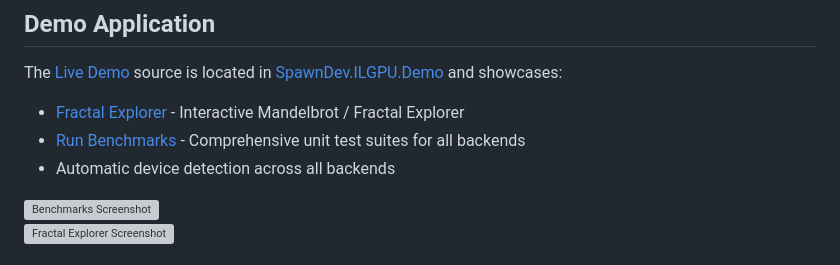
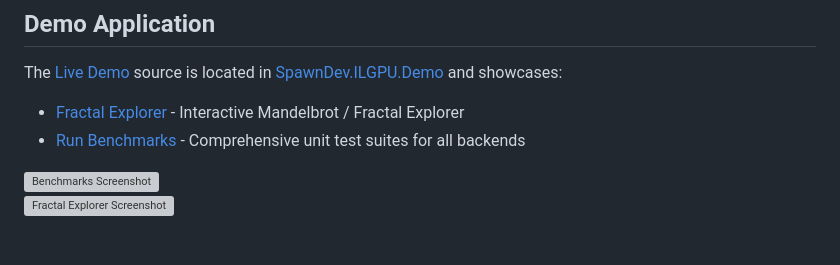
Before and after one commit to ilehtoranta/SpawnDev.ILGPU, a Markdown page: README.md, the part around the change. GitHub-like rendering; grey boxes are pictures that could not be loaded.

```diff
--- a/README.md
+++ b/README.md
@@ -25,7 +25,6 @@ Write parallel compute code in C# and let the library pick the best available ba
 The [Live Demo](https://lostbeard.github.io/SpawnDev.ILGPU/) source is located in [SpawnDev.ILGPU.Demo](SpawnDev.ILGPU.Demo) and showcases:
 - [Fractal Explorer](https://lostbeard.github.io/SpawnDev.ILGPU/fractals) - Interactive Mandelbrot / Fractal Explorer
 - [Run Benchmarks](https://lostbeard.github.io/SpawnDev.ILGPU/benchmarks) - Comprehensive unit test suites for all backends
-- Automatic device detection across all backends
 
 [![Benchmarks Screenshot](https://raw.githubusercontent.com/LostBeard/SpawnDev.ILGPU/master/SpawnDev.ILGPU.Demo/wwwroot/screenshots/benchmark-1.jpg)](https://lostbeard.github.io/SpawnDev.ILGPU/benchmarks)
 [![Fractal Explorer Screenshot](https://raw.githubusercontent.com/LostBeard/SpawnDev.ILGPU/master/SpawnDev.ILGPU.Demo/wwwroot/screenshots/spawndev-ilgpu-fractal-explorer.jpg)](https://lostbeard.github.io/SpawnDev.ILGPU/fractals)
```
